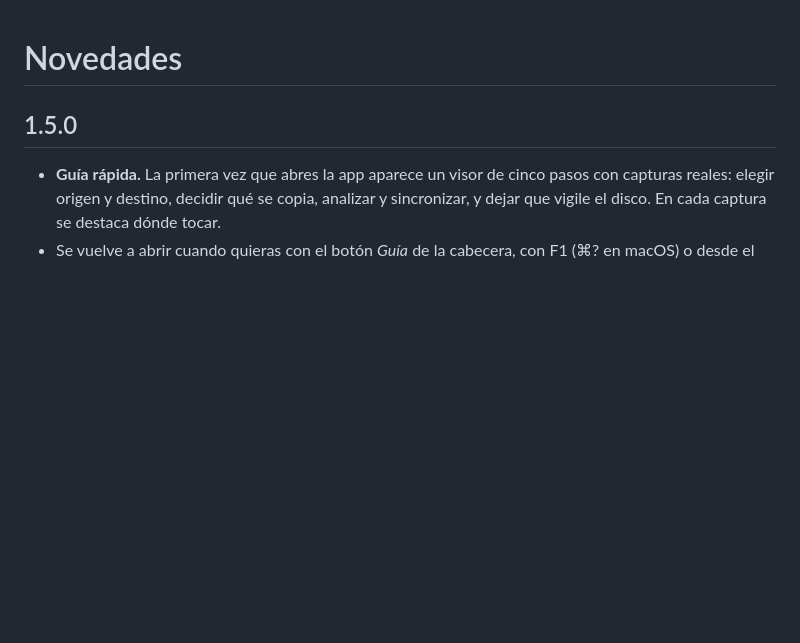
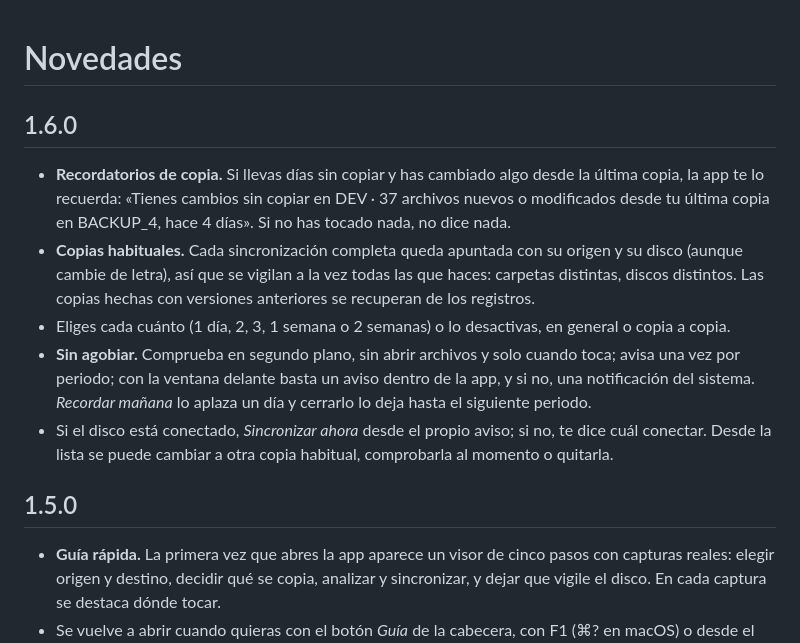
Before and after one commit to crazyramirez/dev-backup-studio, a Markdown page: CHANGELOG.md, the part around the change. Drawn GitHub-style; blank space fills up the shorter version.

```diff
--- a/CHANGELOG.md
+++ b/CHANGELOG.md
@@ -1,4 +1,19 @@
 # Novedades
+
+## 1.6.0
+
+- **Recordatorios de copia.** Si llevas días sin copiar y has cambiado algo desde la última copia, la
+  app te lo recuerda: «Tienes cambios sin copiar en DEV · 37 archivos nuevos o modificados desde tu
+  última copia en BACKUP_4, hace 4 días». Si no has tocado nada, no dice nada.
+- **Copias habituales.** Cada sincronización completa queda apuntada con su origen y su disco (aunque
+  cambie de letra), así que se vigilan a la vez todas las que haces: carpetas distintas, discos
+  distintos. Las copias hechas con versiones anteriores se recuperan de los registros.
+- Eliges cada cuánto (1 día, 2, 3, 1 semana o 2 semanas) o lo desactivas, en general o copia a copia.
+- **Sin agobiar.** Comprueba en segundo plano, sin abrir archivos y solo cuando toca; avisa una vez por
+  periodo; con la ventana delante basta un aviso dentro de la app, y si no, una notificación del
+  sistema. *Recordar mañana* lo aplaza un día y cerrarlo lo deja hasta el siguiente periodo.
+- Si el disco está conectado, *Sincronizar ahora* desde el propio aviso; si no, te dice cuál conectar.
+  Desde la lista se puede cambiar a otra copia habitual, comprobarla al momento o quitarla.
 
 ## 1.5.0
 
```
Also changed, not shown: README.md (+8 -4 lines), assets/tour/1-bienvenida.jpg, assets/tour/2-origen-destino.jpg, assets/tour/4-sincroniza.jpg, assets/tour/5-conecta.jpg, docs/guia.png, 5 other files.
